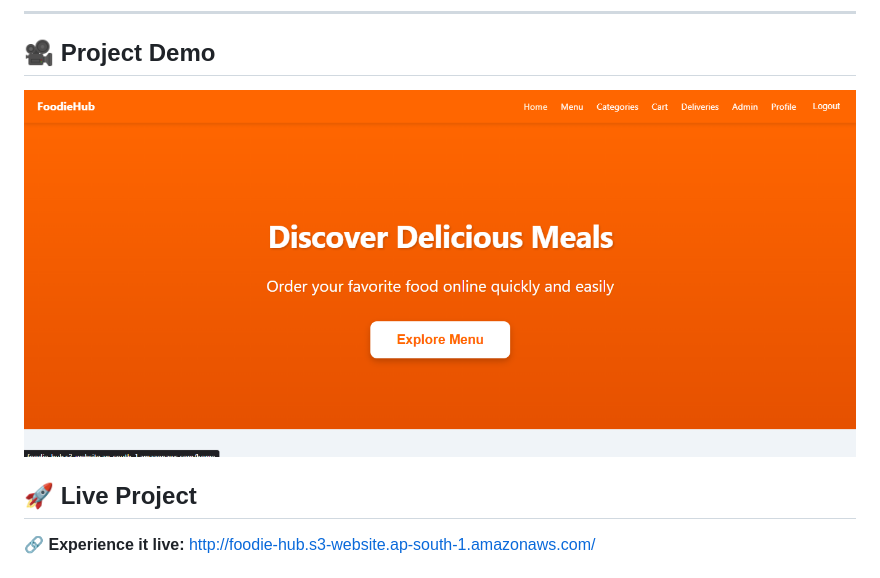
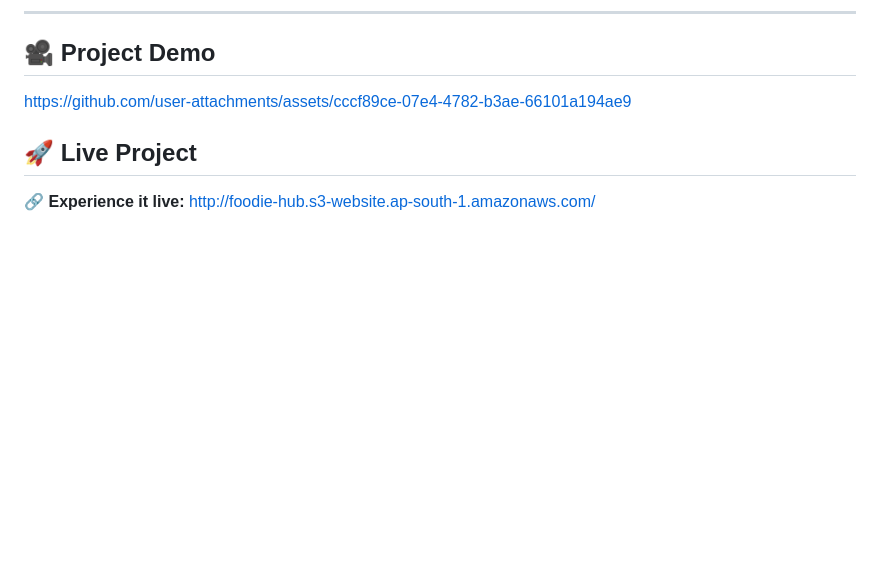
Before and after one commit to malikhub123/FoodieHub, a Markdown page: README.md, the part around the change. GitHub-like rendering; blank space fills up the shorter version.

```diff
--- a/README.md
+++ b/README.md
@@ -24,7 +24,15 @@ Built with industry-grade practices focusing on **security**, **scalability**, a
 
 ## 🎥 Project Demo
 
-[![Watch the demo](image%201.png)](FoodieHub%20Demo_video.mp4)
+
+https://github.com/user-attachments/assets/cccf89ce-07e4-4782-b3ae-66101a194ae9
+
+
+
+
+
+
+
 
 
 
```
